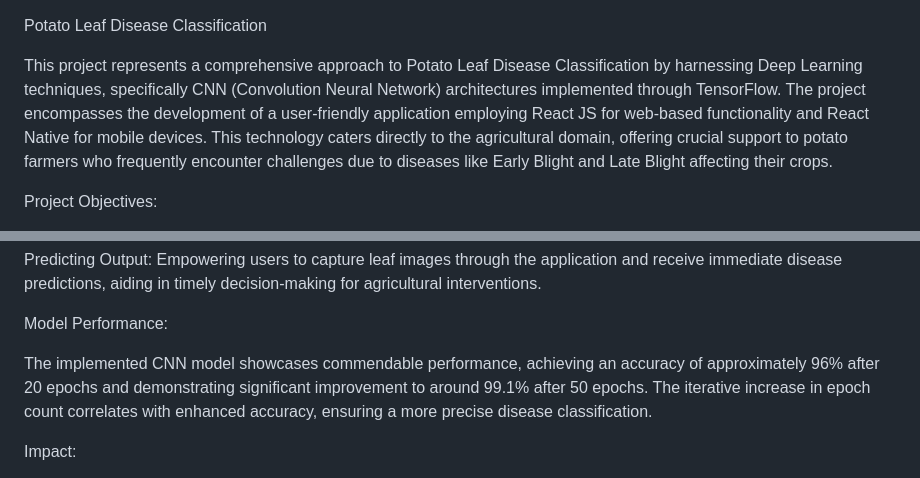
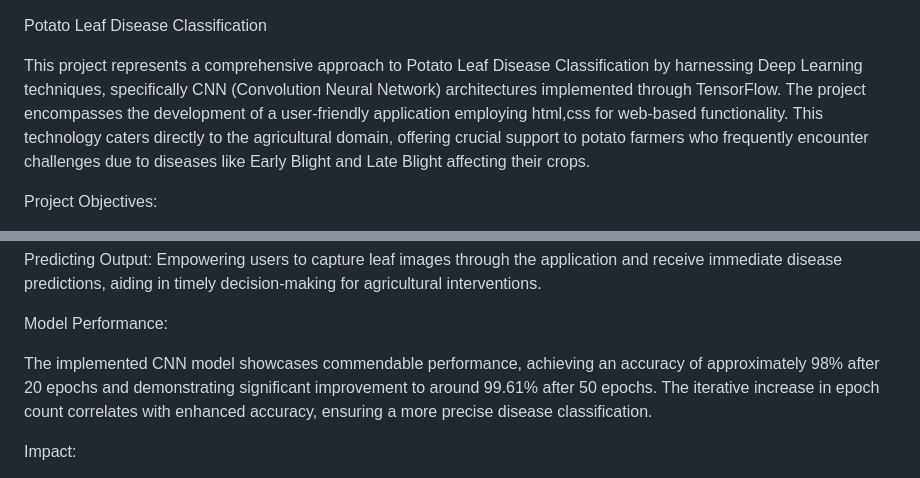
Before and after one commit to rachit-singhal12/Potato-Leaf-Disease-Classification, a Markdown page: README.md, 2 parts joined by grey strips. Rendered like a GitHub page.

```diff
--- a/README.md
+++ b/README.md
@@ -1,6 +1,6 @@
 Potato Leaf Disease Classification
 
-This project represents a comprehensive approach to Potato Leaf Disease Classification by harnessing Deep Learning techniques, specifically CNN (Convolution Neural Network) architectures implemented through TensorFlow. The project encompasses the development of a user-friendly application employing React JS for web-based functionality and React Native for mobile devices. This technology caters directly to the agricultural domain, offering crucial support to potato farmers who frequently encounter challenges due to diseases like Early Blight and Late Blight affecting their crops.
+This project represents a comprehensive approach to Potato Leaf Disease Classification by harnessing Deep Learning techniques, specifically CNN (Convolution Neural Network) architectures implemented through TensorFlow. The project encompasses the development of a user-friendly application employing html,css for web-based functionality. This technology caters directly to the agricultural domain, offering crucial support to potato farmers who frequently encounter challenges due to diseases like Early Blight and Late Blight affecting their crops.
 
 Project Objectives:
 
@@ -26,7 +26,7 @@ Predicting Output: Empowering users to capture leaf images through the applicati
 
 Model Performance:
 
-The implemented CNN model showcases commendable performance, achieving an accuracy of approximately 96% after 20 epochs and demonstrating significant improvement to around 99.1% after 50 epochs. The iterative increase in epoch count correlates with enhanced accuracy, ensuring a more precise disease classification.
+The implemented CNN model showcases commendable performance, achieving an accuracy of approximately 98% after 20 epochs and demonstrating significant improvement to around 99.61% after 50 epochs. The iterative increase in epoch count correlates with enhanced accuracy, ensuring a more precise disease classification.
 
 Impact:
 
```
